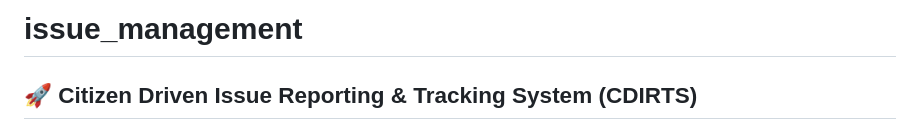
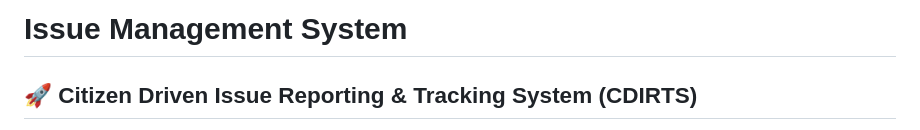
Before and after one commit to NaimurRahmanNishat/issue_management, a Markdown page: README.md, the part around one of its changes. Drawn GitHub-style.

Commit message:
Revise README for Issue Management System
Updated project title and added overview section.

```diff
--- a/README.md
+++ b/README.md
@@ -1,3 +1,3 @@
-# issue_management
+# Issue Management System
 
 ## 🚀 Citizen Driven Issue Reporting & Tracking System (CDIRTS)
```
Also changed, not shown: other parts of README.md (+3 -0 lines).
